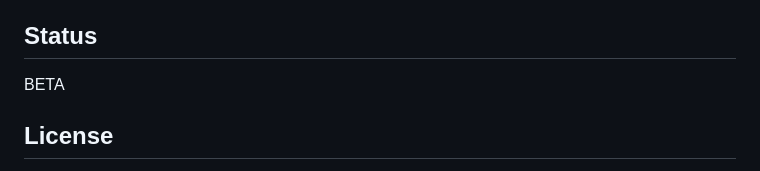
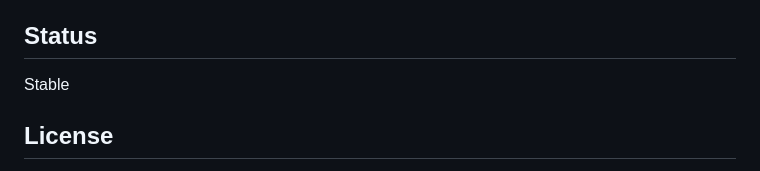
Before and after one commit to budhash/confix, a Markdown page: README.md, the part around one of its changes. Rendered like a GitHub page.

Commit message:
docs: mark status Stable and add a release badge
confix is past BETA - the engine's known bugs are fixed, the feature set is
complete and every release is validated on Linux and macOS. Update the README
status to Stable and add a shields.io release badge that tracks the latest tag.

Co-Authored-By: Claude Opus 4.8 <noreply@anthropic.com>
Claude-Session: https://claude.ai/code/session_01TKkYbkN1Rgbwj9cqKGJDpM

```diff
--- a/README.md
+++ b/README.md
@@ -5,7 +6,7 @@
 simple bash script to modify/update configuration files
 
 ## Status
-BETA
+Stable
 
 ## License
 Licensed under the Apache License, Version 2.0 (the "License");
```
Also changed, not shown: other parts of README.md (+1 -0 lines).
